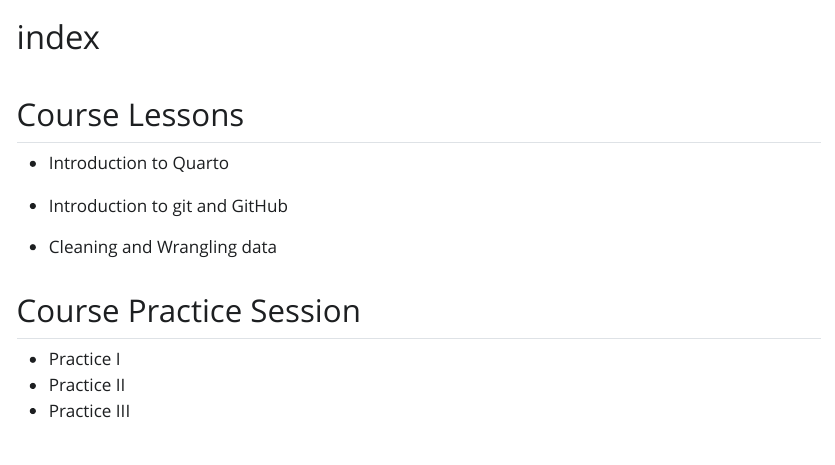
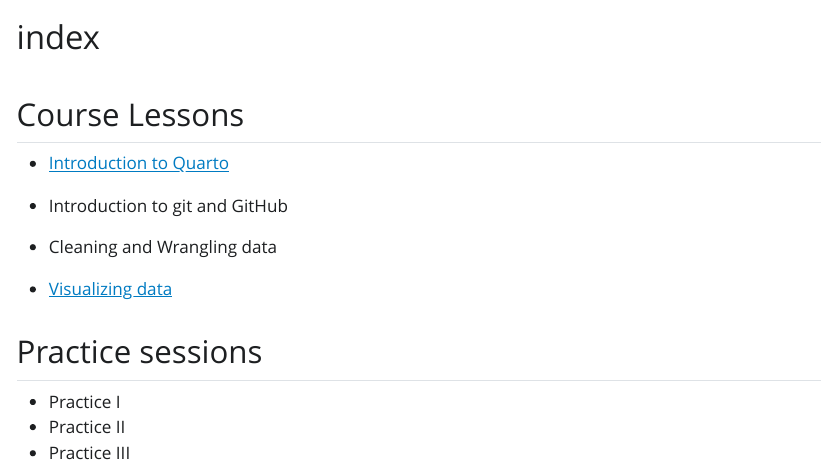
Before and after one commit to denizvural-eng/training_vural, a Quarto document (scripts/index.qmd): the page in a window 1100 px wide, from its top. The pictures show the output file scripts/index.html that the author committed with the source, opened offline; Quarto's library style sheets are replaced by a plain one without menus.

Commit message:
add visualization

```diff
--- a/scripts/index.qmd
+++ b/scripts/index.qmd
@@ -5,13 +5,14 @@
 ---
 ## Course Lessons
 
-- Introduction to Quarto
+- [Introduction to Quarto](scripts/quarto-intro.html)
 
 - Introduction to git and GitHub
 - Cleaning and Wrangling data
+- [Visualizing data](script/viz-intro.html)
 
 
-## Course Practice Session
+## Practice sessions
 
 - Practice I
 - Practice II
```
Also changed, not shown: scripts/index.html.
